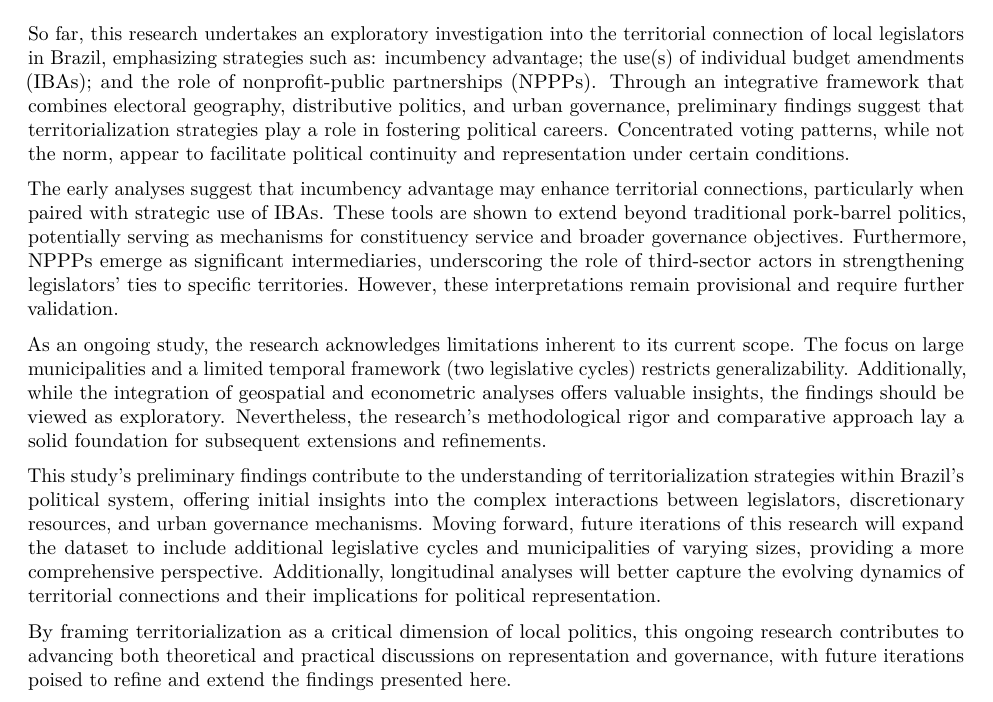
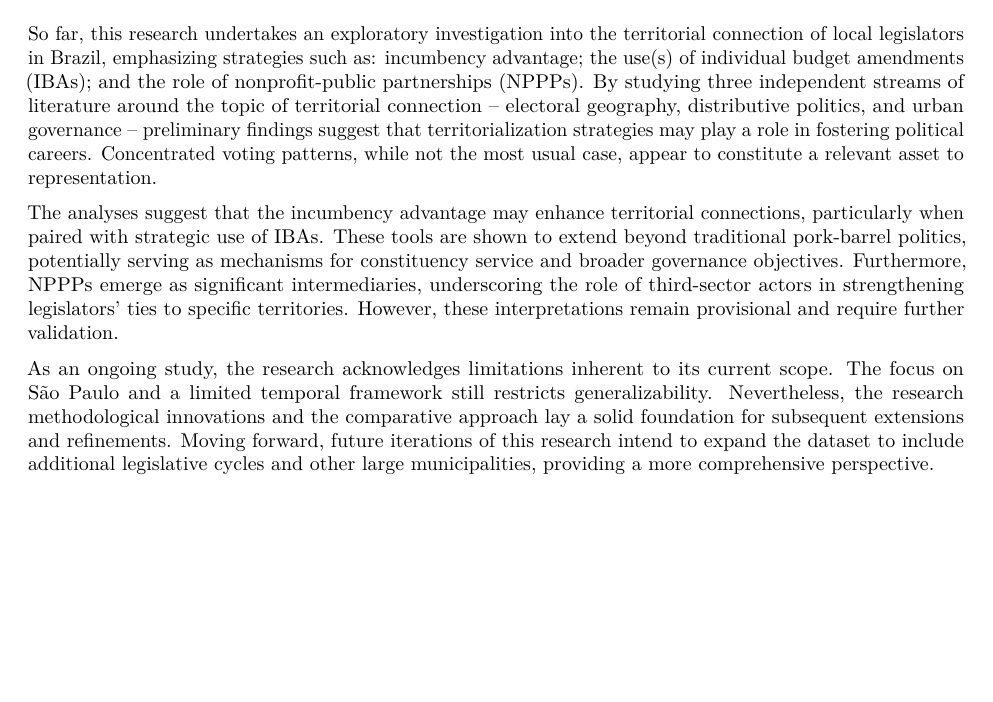
Before and after one commit to lucascividanes/PhD-s-Dissertation-R-Scripts, an R Markdown document (00_scripts/00_dissertation/04_conclusion.Rmd): part of the page, cut so that both start at the same text, the shorter picture padded with empty space. Rendered offline with R 4.5, knitr and Pandoc, then LaTeX, with nearby package versions.

Commit message:
Adjusting conclusions

```diff
--- a/00_scripts/00_dissertation/04_conclusion.Rmd
+++ b/00_scripts/00_dissertation/04_conclusion.Rmd
@@ -4,12 +4,8 @@ output: pdf_document
 
 # Conclusion {-}
 
-So far, this research undertakes an exploratory investigation into the territorial connection of local legislators in Brazil, emphasizing strategies such as: incumbency advantage; the use(s) of individual budget amendments (IBAs); and the role of nonprofit-public partnerships (NPPPs). Through an integrative framework that combines electoral geography, distributive politics, and urban governance, preliminary findings suggest that territorialization strategies play a role in fostering political careers. Concentrated voting patterns, while not the norm, appear to facilitate political continuity and representation under certain conditions.
+So far, this research undertakes an exploratory investigation into the territorial connection of local legislators in Brazil, emphasizing strategies such as: incumbency advantage; the use(s) of individual budget amendments (IBAs); and the role of nonprofit-public partnerships (NPPPs). By studying three independent streams of literature around the topic of territorial connection -- electoral geography, distributive politics, and urban governance -- preliminary findings suggest that territorialization strategies may play a role in fostering political careers. Concentrated voting patterns, while not the most usual case, appear to constitute a relevant asset to representation.
 
-The early analyses suggest that incumbency advantage may enhance territorial connections, particularly when paired with strategic use of IBAs. These tools are shown to extend beyond traditional pork-barrel politics, potentially serving as mechanisms for constituency service and broader governance objectives. Furthermore, NPPPs emerge as significant intermediaries, underscoring the role of third-sector actors in strengthening legislators’ ties to specific territories. However, these interpretations remain provisional and require further validation.
+The analyses suggest that the incumbency advantage may enhance territorial connections, particularly when paired with strategic use of IBAs. These tools are shown to extend beyond traditional pork-barrel politics, potentially serving as mechanisms for constituency service and broader governance objectives. Furthermore, NPPPs emerge as significant intermediaries, underscoring the role of third-sector actors in strengthening legislators’ ties to specific territories. However, these interpretations remain provisional and require further validation.
 
-As an ongoing study, the research acknowledges limitations inherent to its current scope. The focus on large municipalities and a limited temporal framework (two legislative cycles) restricts generalizability. Additionally, while the integration of geospatial and econometric analyses offers valuable insights, the findings should be viewed as exploratory. Nevertheless, the research’s methodological rigor and comparative approach lay a solid foundation for subsequent extensions and refinements.
-
-This study's preliminary findings contribute to the understanding of territorialization strategies within Brazil's political system, offering initial insights into the complex interactions between legislators, discretionary resources, and urban governance mechanisms. Moving forward, future iterations of this research will expand the dataset to include additional legislative cycles and municipalities of varying sizes, providing a more comprehensive perspective. Additionally, longitudinal analyses will better capture the evolving dynamics of territorial connections and their implications for political representation.
-
-By framing territorialization as a critical dimension of local politics, this ongoing research contributes to advancing both theoretical and practical discussions on representation and governance, with future iterations poised to refine and extend the findings presented here.
+As an ongoing study, the research acknowledges limitations inherent to its current scope. The focus on São Paulo and a limited temporal framework still restricts generalizability. Nevertheless, the research methodological innovations and the comparative approach lay a solid foundation for subsequent extensions and refinements. Moving forward, future iterations of this research intend to expand the dataset to include additional legislative cycles and other large municipalities, providing a more comprehensive perspective.
```
Also changed, not shown: 00_scripts/00_dissertation/02_iba.Rmd (+3 -1 lines).
